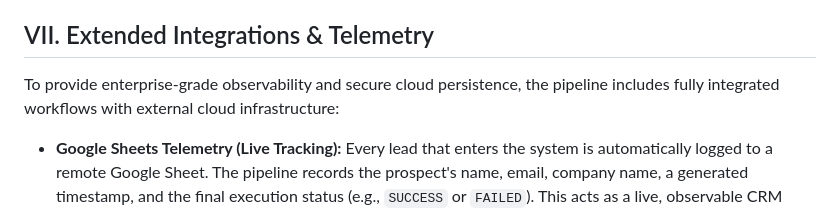
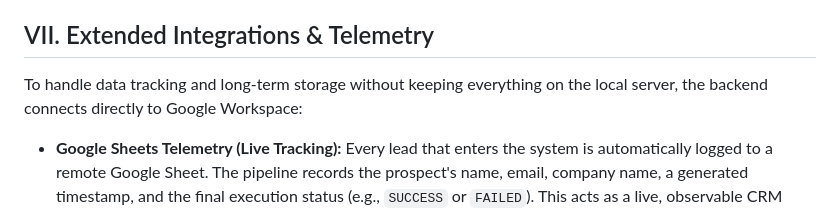
Before and after one commit to Teja3993/ai-audit-pipeline, a Markdown page: README.md, the part around the change. Drawn GitHub-style.

Commit message:
Clarify Google Workspace integration details in README
Updated the README to clarify the backend connection to Google Workspace for data tracking and storage.

```diff
--- a/README.md
+++ b/README.md
@@ -217,7 +217,7 @@ Additionally, when the system uses the BeautifulSoup fallback, it specifically t
 
 ## VII. Extended Integrations & Telemetry
 
-To provide enterprise-grade observability and secure cloud persistence, the pipeline includes fully integrated workflows with external cloud infrastructure:
+To handle data tracking and long-term storage without keeping everything on the local server, the backend connects directly to Google Workspace:
 
 * **Google Sheets Telemetry (Live Tracking):** Every lead that enters the system is automatically logged to a remote Google Sheet. The pipeline records the prospect's name, email, company name, a generated timestamp, and the final execution status (e.g., `SUCCESS` or `FAILED`). This acts as a live, observable CRM tracker for the sales team.
 * **Google Drive Archival:** Upon successful generation, the final PDF audit is automatically transmitted to a specified Google Drive folder for long-term storage. This keeps the local server's filesystem clean and ensures the team has permanent cloud access to all generated reports.
```
